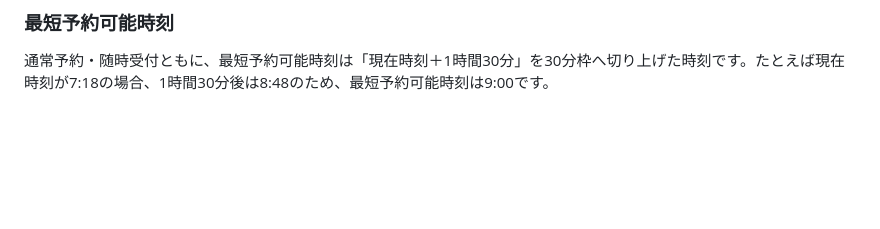
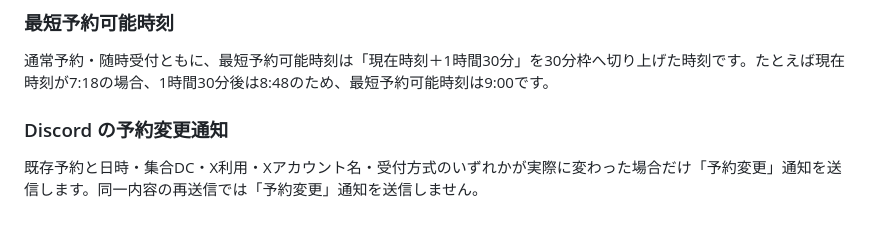
Before and after one commit to jogu6/gcal-booking, a Markdown page: README.md, the part around one of its changes. GitHub-like rendering; blank space fills up the shorter version.

Commit message:
Document Discord change notification dedupe

```diff
--- a/README.md
+++ b/README.md
@@ -328,3 +328,8 @@ Xでのやりとりを希望する方は、予約前にXのDM（チャット）
 ### 最短予約可能時刻
 
 通常予約・随時受付ともに、最短予約可能時刻は「現在時刻＋1時間30分」を30分枠へ切り上げた時刻です。たとえば現在時刻が7:18の場合、1時間30分後は8:48のため、最短予約可能時刻は9:00です。
+
+
+### Discord の予約変更通知
+
+既存予約と日時・集合DC・X利用・Xアカウント名・受付方式のいずれかが実際に変わった場合だけ「予約変更」通知を送信します。同一内容の再送信では「予約変更」通知を送信しません。
```
Also changed, not shown: other parts of README.md (+1 -1 lines).
